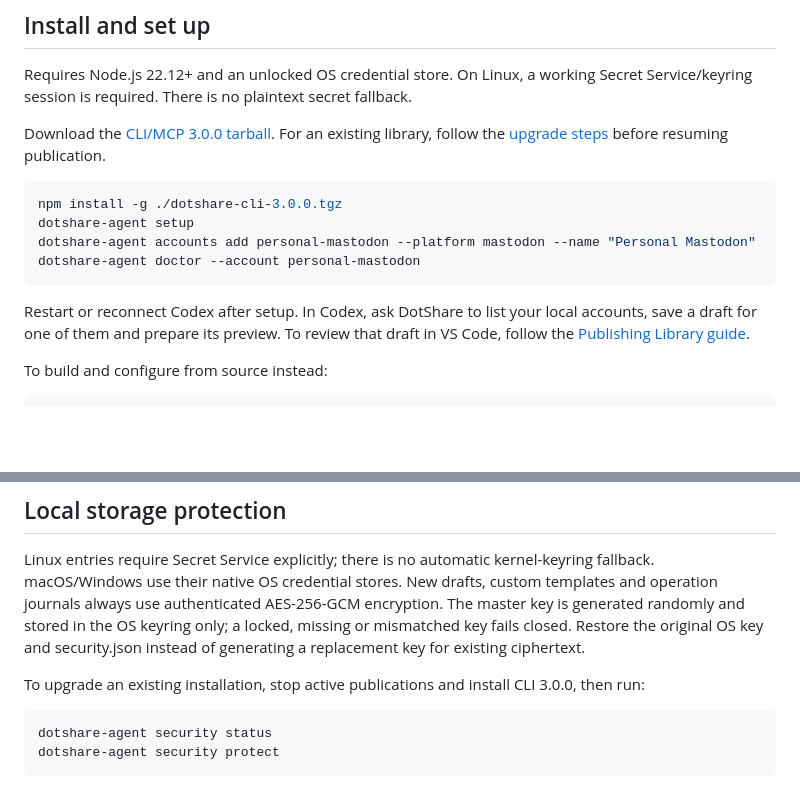
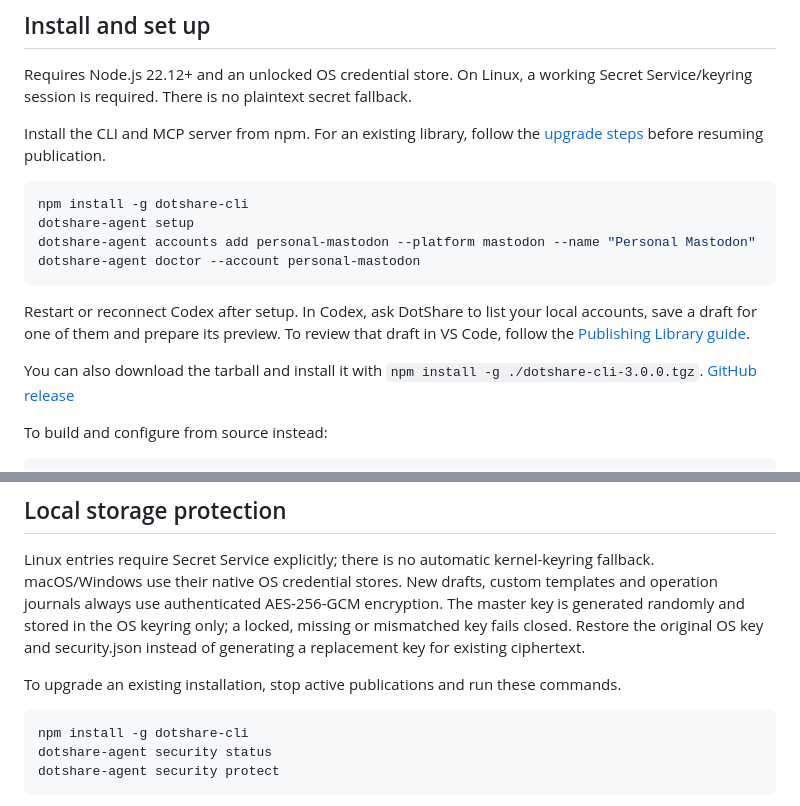
Before and after one commit to kareem2099/DotShare, a Markdown page: docs/AGENT_INTEGRATION.md, 2 parts joined by grey strips. Drawn GitHub-style; blank space fills up the shorter version.

````diff
--- a/docs/AGENT_INTEGRATION.md
+++ b/docs/AGENT_INTEGRATION.md
@@ -10,10 +10,10 @@ The local MCP server uses stdio and does not require a separate model/API key.
 Requires Node.js 22.12+ and an unlocked OS credential store. On Linux, a working
 Secret Service/keyring session is required. There is no plaintext secret fallback.
 
-Download the [CLI/MCP 3.0.0 tarball](https://github.com/kareem2099/DotShare/releases/download/v3.6.0/dotshare-cli-3.0.0.tgz). For an existing library, follow the [upgrade steps](#local-storage-protection) before resuming publication.
+Install the CLI and MCP server from npm. For an existing library, follow the [upgrade steps](#local-storage-protection) before resuming publication.
 
 ```sh
-npm install -g ./dotshare-cli-3.0.0.tgz
+npm install -g dotshare-cli
 dotshare-agent setup
 dotshare-agent accounts add personal-mastodon --platform mastodon --name "Personal Mastodon"
 dotshare-agent doctor --account personal-mastodon
@@ -22,6 +22,8 @@ dotshare-agent doctor --account personal-mastodon
 Restart or reconnect Codex after setup. In Codex, ask DotShare to list your local
 accounts, save a draft for one of them and prepare its preview. To review that draft
 in VS Code, follow the [Publishing Library guide](PUBLISHING_LIBRARY.md).
+
+You can also download the tarball and install it with `npm install -g ./dotshare-cli-3.0.0.tgz`. [GitHub release](https://github.com/kareem2099/DotShare/releases/tag/v3.6.0)
 
 To build and configure from source instead:
 
@@ -74,9 +76,10 @@ The master key is generated randomly and stored in the OS keyring only; a locked
 missing or mismatched key fails closed. Restore the original OS key and security.json
 instead of generating a replacement key for existing ciphertext.
 
-To upgrade an existing installation, stop active publications and install CLI 3.0.0, then run:
+To upgrade an existing installation, stop active publications and run these commands.
 
 ```sh
+npm install -g dotshare-cli
 dotshare-agent security status
 dotshare-agent security protect
 ```
````
Also changed, not shown: README.md (+5 -5 lines).
